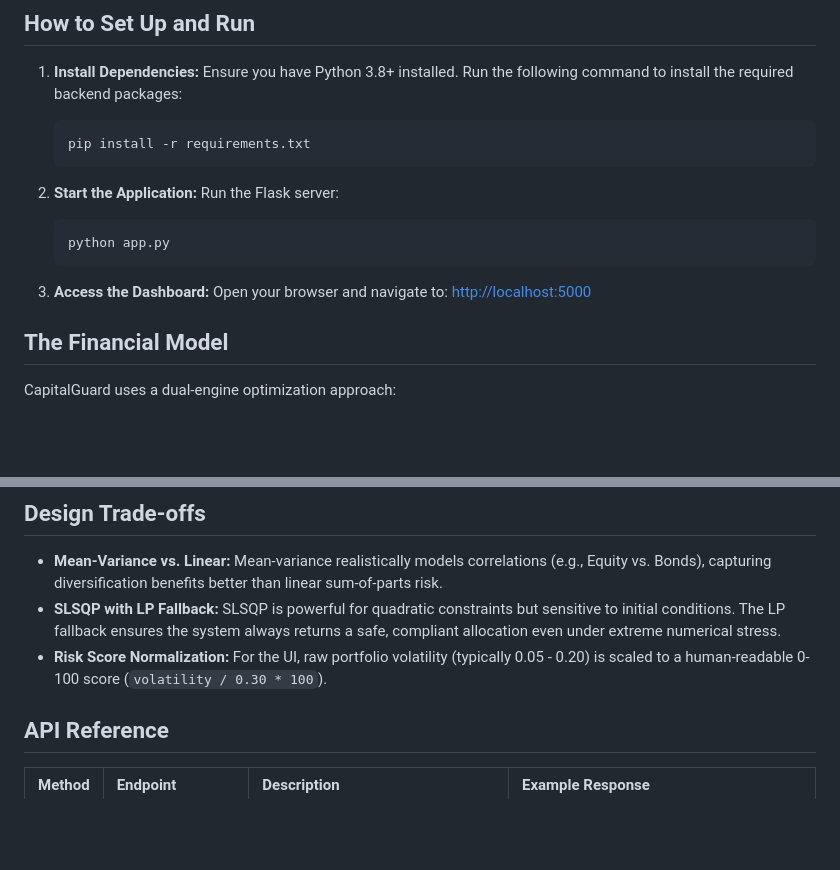
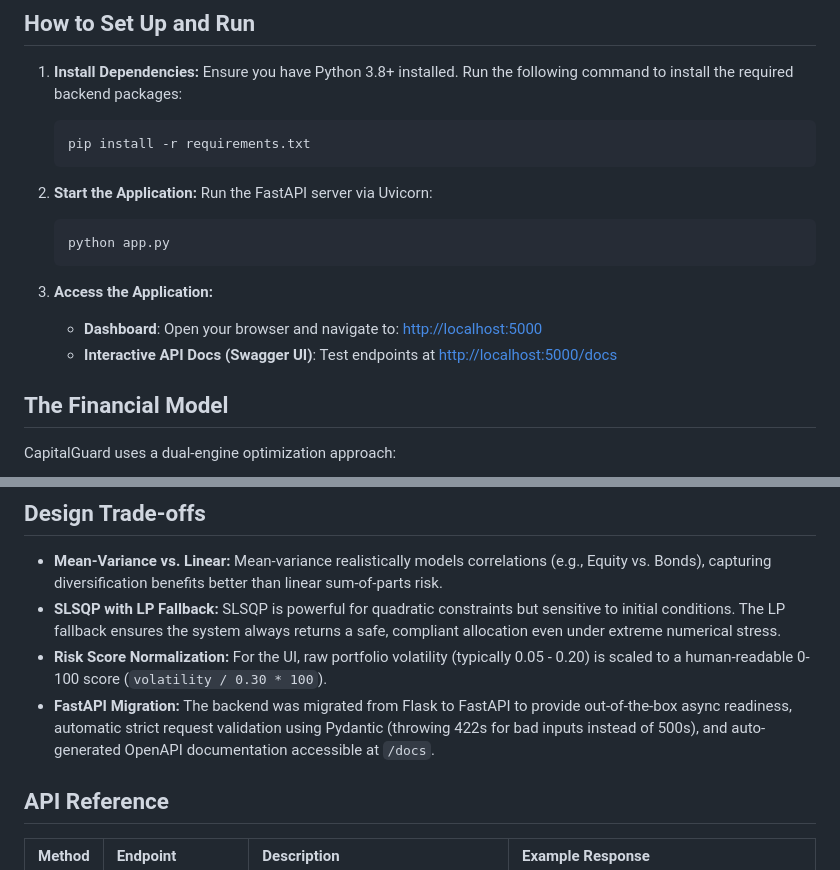
Before and after one commit to SharanuKB/INIT26-CODEX, a Markdown page: README.md, 2 parts joined by grey strips. Rendered like a GitHub page; blank space fills up the shorter version.

Commit message:
docs: update setup instructions and architecture notes for FastAPI

````diff
--- a/README.md
+++ b/README.md
@@ -12,13 +12,14 @@ CapitalGuard is an automated capital management and optimization tool designed t
    ```
 
 2. **Start the Application:**
-   Run the Flask server:
+   Run the FastAPI server via Uvicorn:
    ```bash
    python app.py
    ```
 
-3. **Access the Dashboard:**
-   Open your browser and navigate to: [http://localhost:5000](http://localhost:5000)
+3. **Access the Application:**
+   - **Dashboard**: Open your browser and navigate to: [http://localhost:5000](http://localhost:5000)
+   - **Interactive API Docs (Swagger UI)**: Test endpoints at [http://localhost:5000/docs](http://localhost:5000/docs)
 
 ## The Financial Model
 
@@ -59,6 +60,7 @@ The platform includes a robust simulation engine for 5 hypothetical market shock
 - **Mean-Variance vs. Linear:** Mean-variance realistically models correlations (e.g., Equity vs. Bonds), capturing diversification benefits better than linear sum-of-parts risk.
 - **SLSQP with LP Fallback:** SLSQP is powerful for quadratic constraints but sensitive to initial conditions. The LP fallback ensures the system always returns a safe, compliant allocation even under extreme numerical stress.
 - **Risk Score Normalization:** For the UI, raw portfolio volatility (typically 0.05 - 0.20) is scaled to a human-readable 0-100 score (`volatility / 0.30 * 100`).
+- **FastAPI Migration:** The backend was migrated from Flask to FastAPI to provide out-of-the-box async readiness, automatic strict request validation using Pydantic (throwing 422s for bad inputs instead of 500s), and auto-generated OpenAPI documentation accessible at `/docs`.
 
 ## API Reference
 
````
